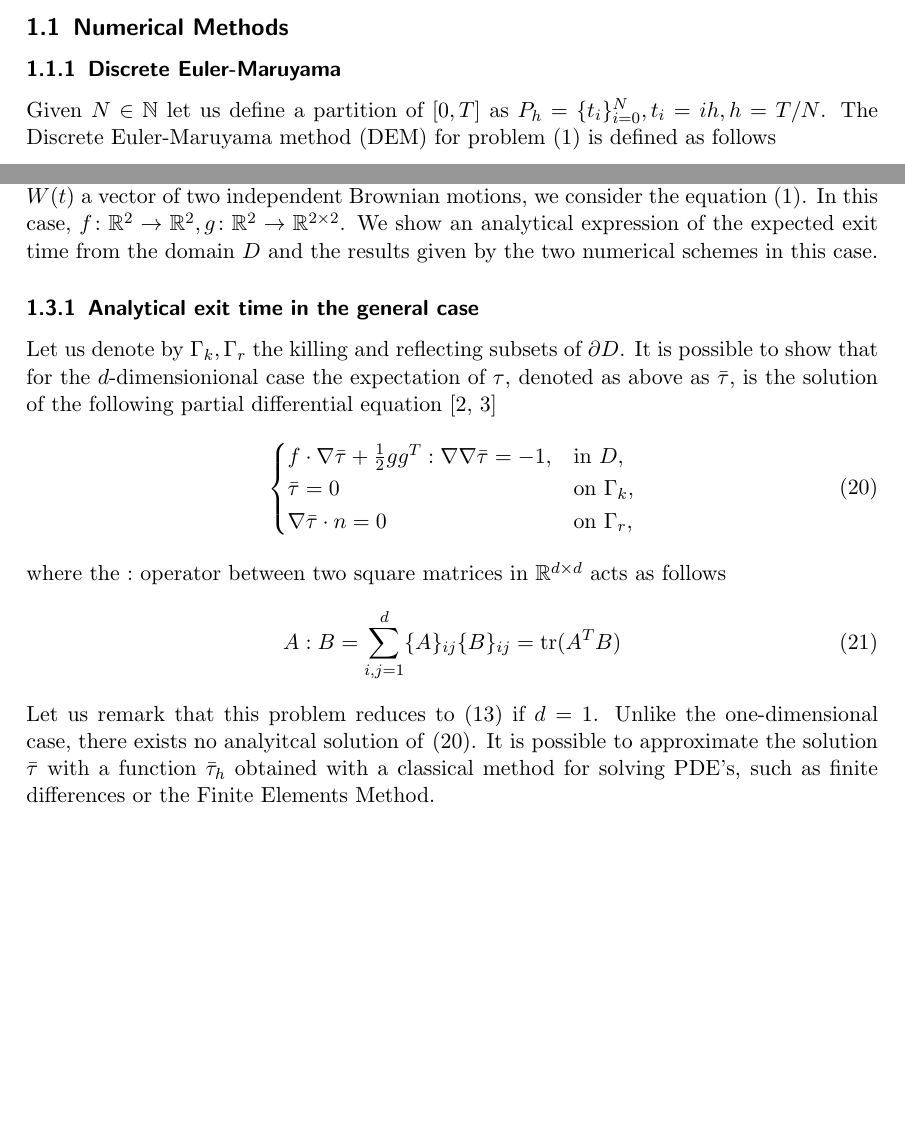
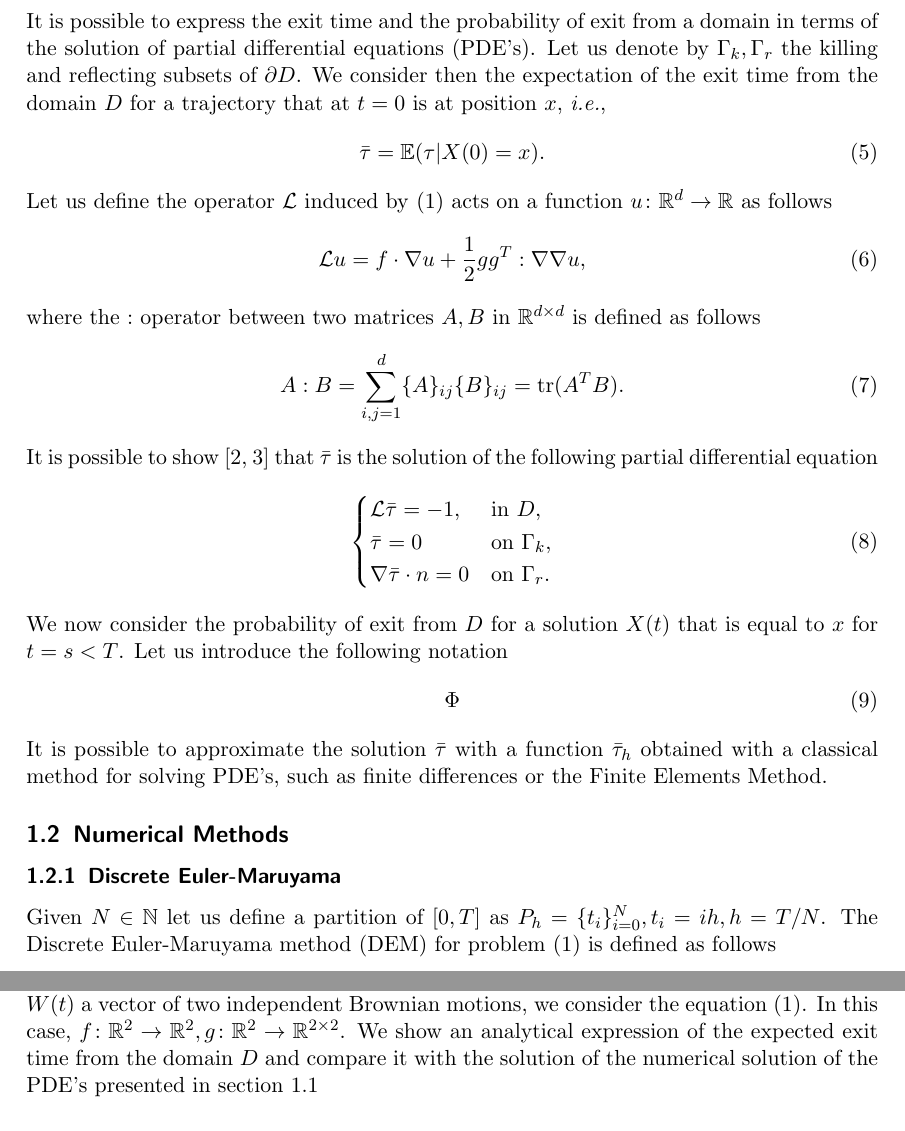
Before and after one commit to giacomogaregnani/SemProj, a LaTeX document (Draft/Main.tex, which reads Draft/ExitTime.tex, Draft/PDEApproach.tex, Draft/TwoDCase/TwoDExact.tex): two parts of pages 1 and 6 of 9 before the commit and two parts of pages 2 and 6 of 9 after it, joined at a grey line, cut at the place of the change, the shorter picture padded with empty space. The pictures show the PDF file Draft/Main.pdf that the author committed with the source.

Commit message:
Worked on the report. Found a reference - Theory and application of Stochastic processes - for the PDE defining the exit probability

```diff
--- a/Draft/ExitTime.tex
+++ b/Draft/ExitTime.tex
@@ -15,8 +15,17 @@ Our aim is to estimate numerically the first exit time of the solution $X(t)$ fr
 \begin{equation}\label{eq:GeneralTau}
 	\tau = \min\{\min\{t\colon X(t)\notin D\},T\}.
 \end{equation}
-Let us remark that the parameter $\tau$ is meaningful only if there exists a portion of the boundary $\Gamma_k \subset \partial D$ that is endowed with killing boundary conditions. Otherwise, the process $X(t)$ will stay in $D$ for the whole time interval, giving as a result $\tau = T$ for each realisation of $X(t)$. In the case of general $f,g$ and for a $d$-dimensional SDE, there is no closed form for $\tau$. Therefore, we approximate the value of $\tau$ by means of two numerical schemes, briefly presented in the following.
+Let us remark that the parameter $\tau$ is meaningful only if there exists a portion of the boundary $\Gamma_k \subset \partial D$ that is endowed with killing boundary conditions. Otherwise, the process $X(t)$ will stay in $D$ for the whole time interval, giving as a result $\tau = T$ for each realisation of $X(t)$. Another quantity of interest is defined as follows
+\begin{equation}\label{eq:GeneralPhi}
+	\phi = \mathbbm{1}_{\{\tau<T\}}F(X(T)),
+\end{equation}
+where $F\colon \mathbb{R}^d \rightarrow \mathbb{R}$ is a smooth function. An interesting choice of $F$ could be the identity function, thus giving as a result for $\phi$ the probability for $X(t)$ to exit the domain before the final time $T$, \textit{i.e.},
+\begin{equation}\label{eq:ExitProb}
+	\phi \eqtext{\{F\equiv0\}} P(\tau < T | X(0) = X_0)
+\end{equation}
+In the case of general $f,g$ and for a $d$-dimensional SDE, there is no closed form for $\tau$ and $\phi$. Therefore, we approximate the value of $\tau$ by means of two numerical schemes, briefly presented in the following.
+
+\input{PDEApproach}
 \input{NumericalMethods}
-
 \input{OneDCase/OneDMain}
 \input{TwoDCase/TwoDMain}
--- /dev/null
+++ b/Draft/PDEApproach.tex
@@ -0,0 +1,27 @@
+\subsection{A PDE approach}\label{sec:PDEs}
+It is possible to express the exit time and the probability of exit from a domain in terms of the solution of partial differential equations (PDE's).
+Let us denote by $\Gamma_k,\Gamma_r$ the killing and reflecting subsets of $\partial D$. We consider then the expectation of the exit time from the domain $D$ for a trajectory that at $t=0$ is at position $x$, \textit{i.e.},
+\begin{equation}\label{eq:ExpTau}
+	\bar\tau = \mathbb{E}(\tau | X(0) = x).
+\end{equation}
+Let us define the operator $\mathcal L$ induced by \eqref{eq:GeneralModel} acts on a function $u\colon \mathbb{R}^d \rightarrow \mathbb{R}$  as follows
+\begin{equation}\label{eq:LOperator}
+	\mathcal Lu = f \cdot \nabla u + \frac{1}{2} gg^T : \nabla \nabla u,
+\end{equation}
+where the $:$ operator between two matrices $A,B$ in $\mathbb{R}^{d\times d}$ is defined as follows
+\begin{equation}\label{eq:twoPoints}
+	A : B = \sum_{i,j = 1}^d \{A\}_{ij}\{B\}_{ij} = \text{tr}(A^TB).
+\end{equation}
+It is possible to show \cite{Krumscheid2015,Pavliotis2014} that $\bar\tau$ is the solution of the following partial differential equation
+\begin{equation}\label{eq:PDETau}
+\begin{cases}
+	\mathcal L \bar \tau = -1, & \text{in } D, \\
+	\bar\tau = 0 & \text{on } \Gamma_k, \\
+	\nabla \bar\tau \cdot n = 0 & \text{on } \Gamma_r.
+\end{cases}
+\end{equation}
+We now consider the probability of exit from $D$ for a solution $X(t)$ that is equal to $x$ for $t = s < T$. Let us introduce the following notation
+\begin{equation}\label{eq:ExitProbNotation}
+	\
+\end{equation}
+It is possible to approximate the solution $\bar\tau$ with a function $\bar\tau_h$ obtained with a classical method for solving PDE's, such as finite differences or the Finite Elements Method.
--- a/Draft/TwoDCase/TwoDExact.tex
+++ /dev/null
@@ -1,14 +0,0 @@
-\subsubsection{Analytical exit time in the general case}
-Let us denote by $\Gamma_k,\Gamma_r$ the killing and reflecting subsets of $\partial D$. It is possible to show that for the $d$-dimensionional case the expectation of $\tau$, denoted as above as $\bar\tau$, is the solution of the following partial differential equation \cite{Krumscheid2015,Pavliotis2014}
-\begin{equation}\label{eq:PDETau}
-\begin{cases}
-	f \cdot \nabla \bar\tau + \frac{1}{2} gg^T : \nabla \nabla \bar\tau = -1, & \text{in } D, \\
-	\bar\tau = 0 & \text{on } \Gamma_k, \\
-	\nabla \bar\tau \cdot n = 0 & \text{on } \Gamma_r,
-\end{cases}
-\end{equation}
-where the $:$ operator between two square matrices in $\mathbb{R}^{d\times d}$ acts as follows
-\begin{equation}\label{eq:twoPoints}
-	A : B = \sum_{i,j = 1}^d \{A\}_{ij}\{B\}_{ij} = \text{tr}(A^TB)
-\end{equation}
-Let us remark that this problem reduces to \eqref{eq:ODETau} if $d=1$. Unlike the one-dimensional case, there exists no analyitcal solution of \eqref{eq:PDETau}. It is possible to approximate the solution $\bar\tau$ with a function $\bar\tau_h$ obtained with a classical method for solving PDE's, such as finite differences or the Finite Elements Method.
--- a/Draft/TwoDCase/TwoDMain.tex
+++ b/Draft/TwoDCase/TwoDMain.tex
@@ -1,4 +1,4 @@
 \subsection{Two-dimensional case}
-We are interested in estimating the exit time of a particle from a domain $D\subset\mathbb{R}^2$. Given $W(t)$ a  vector of two independent Brownian motions, we consider the equation \eqref{eq:GeneralModel}. In this case, $f\colon \mathbb{R}^2 \rightarrow \mathbb{R}^2, g\colon \mathbb{R}^2 \rightarrow \mathbb{R}^{2\times 2}$. We show an analytical expression of the expected exit time from the domain $D$ and the results given by the two numerical schemes in this case.
-\input{TwoDCase/TwoDExact}
+We are interested in estimating the exit time of a particle from a domain $D\subset\mathbb{R}^2$. Given $W(t)$ a  vector of two independent Brownian motions, we consider the equation \eqref{eq:GeneralModel}. In this case, $f\colon \mathbb{R}^2 \rightarrow \mathbb{R}^2, g\colon \mathbb{R}^2 \rightarrow \mathbb{R}^{2\times 2}$. We show an analytical expression of the expected exit time from the domain $D$ and compare it with the solution of the numerical solution of the PDE's presented in section \ref{sec:PDEs}
+
 \input{TwoDCase/TwoDExperiments}
```
Also changed, not shown: Draft/Main.tex (+3 -1 lines), Draft/NumericalMethods.tex (+3 -2 lines), Draft/OneDCase/OneDExact.tex (+2 -2 lines), Draft/Main.pdf.
